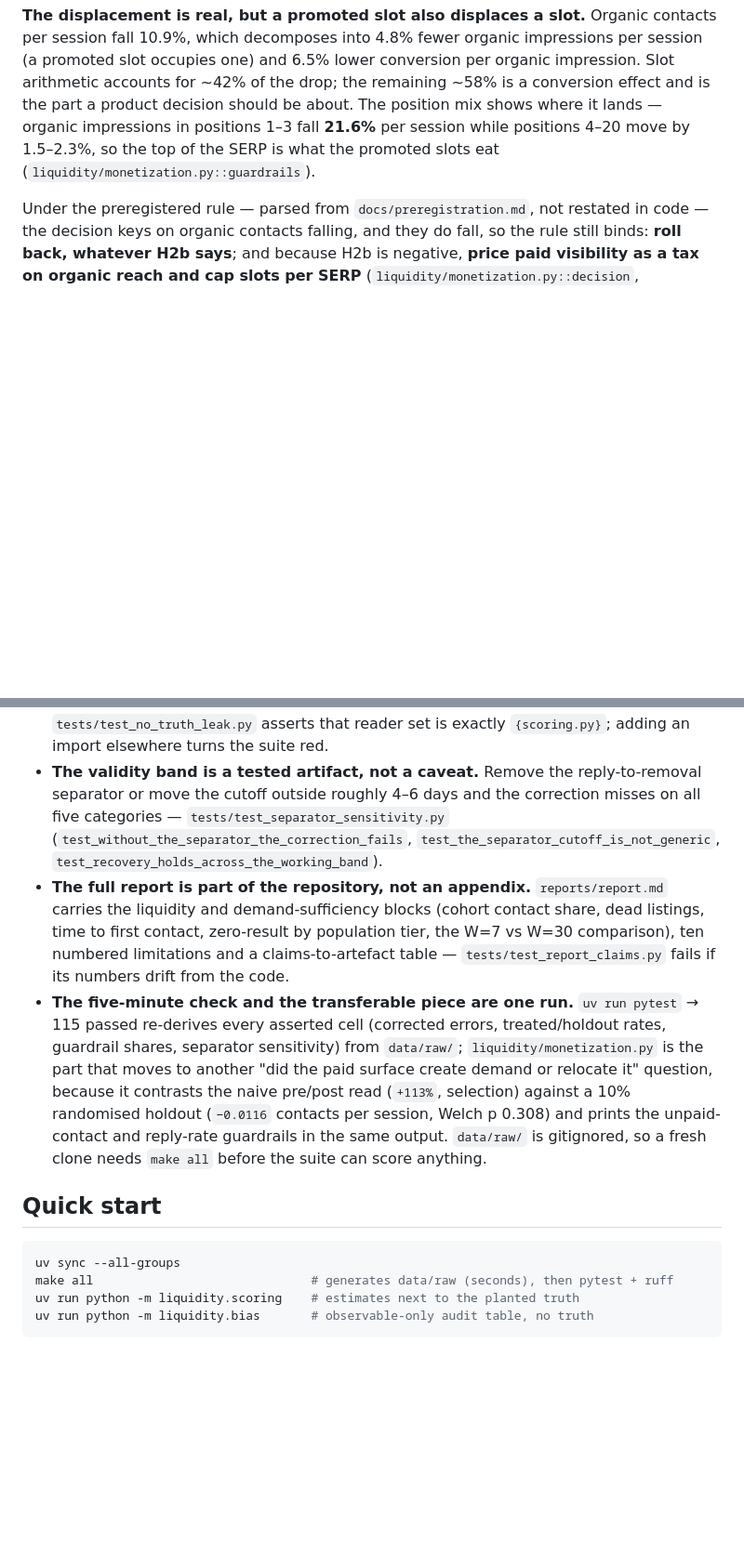
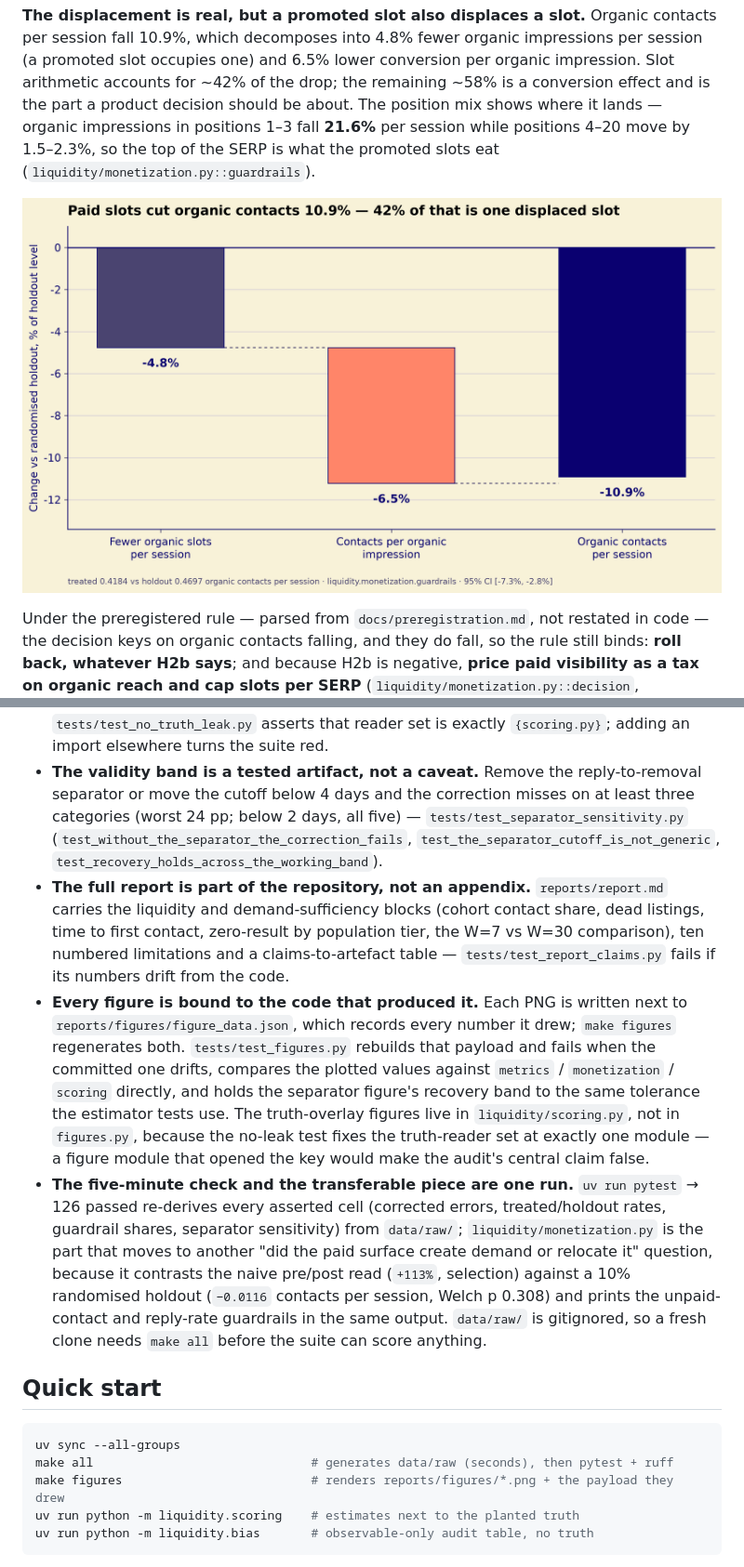
Before and after one commit to NikitaBoyarkin/marketplace-liquidity-lab, a Markdown page: README.md, 2 parts joined by grey strips. Shown at 93% size. Rendered like a GitHub page; pictures changed too: reports/figures/05_boost_waterfall.png (added); blank space fills up the shorter version.

````diff
--- a/README.md
+++ b/README.md
@@ -176,6 +181,8 @@ about. The position mix shows where it lands — organic impressions in position
 per session while positions 4–20 move by 1.5–2.3%, so the top of the SERP is what the promoted slots
 eat (`liquidity/monetization.py::guardrails`).
 
+![Waterfall of the organic-contacts drop into slot arithmetic and conversion](reports/figures/05_boost_waterfall.png)
+
 Under the preregistered rule — parsed from `docs/preregistration.md`, not restated in code — the
 decision keys on organic contacts falling, and they do fall, so the rule still binds: **roll back,
 whatever H2b says**; and because H2b is negative, **price paid visibility as a tax on organic reach
@@ -226,14 +233,23 @@ Both are mechanisms now, and both are worth reading before trusting the numbers
   `tests/test_no_truth_leak.py` asserts that reader set is exactly `{scoring.py}`; adding an
   import elsewhere turns the suite red.
 - **The validity band is a tested artifact, not a caveat.** Remove the reply-to-removal separator
-  or move the cutoff outside roughly 4–6 days and the correction misses on all five categories —
+  or move the cutoff below 4 days and the correction misses on at least three categories (worst
+  24 pp; below 2 days, all five) —
   `tests/test_separator_sensitivity.py` (`test_without_the_separator_the_correction_fails`,
   `test_the_separator_cutoff_is_not_generic`, `test_recovery_holds_across_the_working_band`).
 - **The full report is part of the repository, not an appendix.** `reports/report.md` carries the
   liquidity and demand-sufficiency blocks (cohort contact share, dead listings, time to first
   contact, zero-result by population tier, the W=7 vs W=30 comparison), ten numbered limitations and
   a claims-to-artefact table — `tests/test_report_claims.py` fails if its numbers drift from the code.
-- **The five-minute check and the transferable piece are one run.** `uv run pytest` → 115 passed
+- **Every figure is bound to the code that produced it.** Each PNG is written next to
+  `reports/figures/figure_data.json`, which records every number it drew; `make figures`
+  regenerates both. `tests/test_figures.py` rebuilds that payload and fails when the committed one
+  drifts, compares the plotted values against `metrics` / `monetization` / `scoring` directly, and
+  holds the separator figure's recovery band to the same tolerance the estimator tests use. The
+  truth-overlay figures live in `liquidity/scoring.py`, not in `figures.py`, because the no-leak
+  test fixes the truth-reader set at exactly one module — a figure module that opened the key would
+  make the audit's central claim false.
+- **The five-minute check and the transferable piece are one run.** `uv run pytest` → 126 passed
   re-derives every asserted cell (corrected errors, treated/holdout rates, guardrail shares,
   separator sensitivity) from `data/raw/`; `liquidity/monetization.py` is the part that moves to
   another "did the paid surface create demand or relocate it" question, because it contrasts the
@@ -247,6 +263,7 @@ Both are mechanisms now, and both are worth reading before trusting the numbers
 ```bash
 uv sync --all-groups
 make all                              # generates data/raw (seconds), then pytest + ruff
+make figures                          # renders reports/figures/*.png + the payload they drew
 uv run python -m liquidity.scoring    # estimates next to the planted truth
 uv run python -m liquidity.bias       # observable-only audit table, no truth
 ```
````
Also changed, not shown: other parts of README.md (+12 -4 lines), reports/report.md (+30 -2 lines), reports/figures/01_sell_through_audit.png (added), reports/figures/02_error_vs_tolerance.png (added), reports/figures/03_separator_sensitivity.png (added), reports/figures/04_incrementality_vs_mde.png (added), reports/figures/06_position_mix.png (added), 9 other files.
